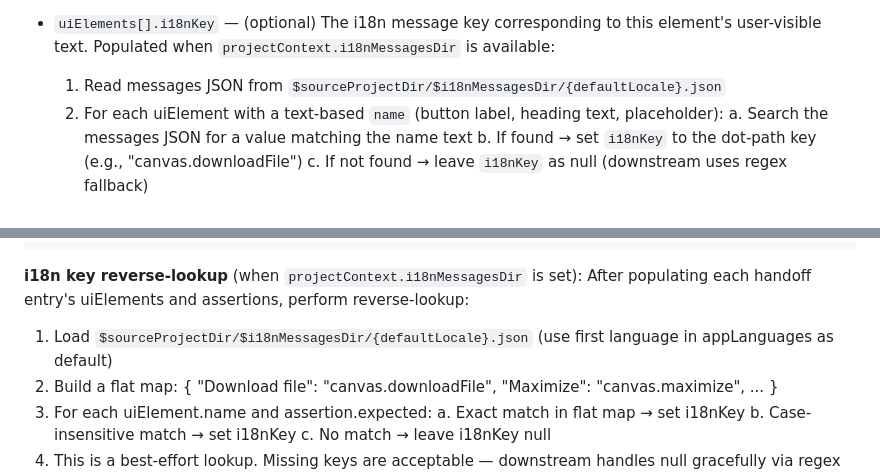
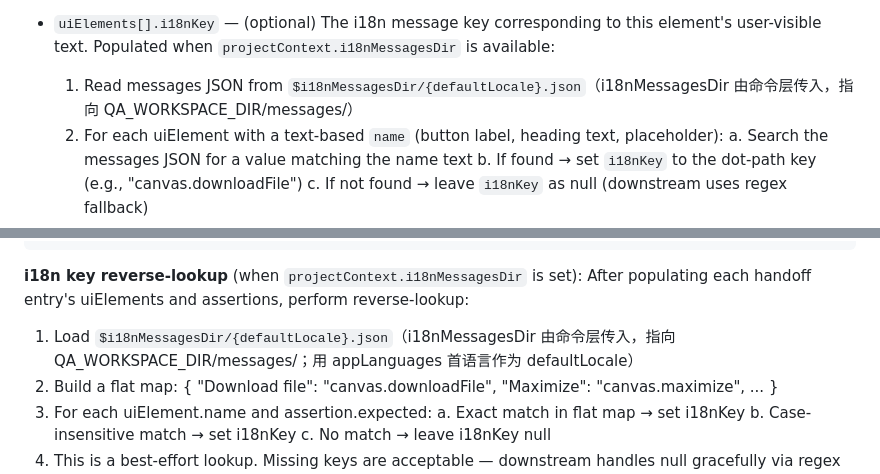
Before and after one commit to chenyubao2000-cell/qa_agent, a Markdown page: skills/test-case-generator/SKILL.md, 2 parts joined by grey strips. Drawn GitHub-style.

```diff
--- a/skills/test-case-generator/SKILL.md
+++ b/skills/test-case-generator/SKILL.md
@@ -2626,7 +2626,7 @@ Save to `test-cases/generated/playwright-handoff-{slug}.json`. **Each TC in the
 - `uiElements[].dataVariant` — (required when `dataType` is set) specifies the data variant: `"valid"`, `"invalid"`, `"boundary"`, or type-specific variants like `"strong"`, `"weak"`, `"long:500"`, `"xss"`, `"png"`, `"pdf"`, `"oversized"`, etc.
 - `uiElements[].i18nKey` — (optional) The i18n message key corresponding to this element's user-visible text.
   Populated when `projectContext.i18nMessagesDir` is available:
-  1. Read messages JSON from `$sourceProjectDir/$i18nMessagesDir/{defaultLocale}.json`
+  1. Read messages JSON from `$i18nMessagesDir/{defaultLocale}.json`（i18nMessagesDir 由命令层传入，指向 QA_WORKSPACE_DIR/messages/）
   2. For each uiElement with a text-based `name` (button label, heading text, placeholder):
      a. Search the messages JSON for a value matching the name text
      b. If found → set `i18nKey` to the dot-path key (e.g., "canvas.downloadFile")
@@ -2696,7 +2696,7 @@ Save to `test-cases/generated/playwright-handoff-{slug}.json`. **Each TC in the
 
 **i18n key reverse-lookup** (when `projectContext.i18nMessagesDir` is set):
 After populating each handoff entry's uiElements and assertions, perform reverse-lookup:
-1. Load `$sourceProjectDir/$i18nMessagesDir/{defaultLocale}.json` (use first language in appLanguages as default)
+1. Load `$i18nMessagesDir/{defaultLocale}.json`（i18nMessagesDir 由命令层传入，指向 QA_WORKSPACE_DIR/messages/；用 appLanguages 首语言作为 defaultLocale）
 2. Build a flat map: { "Download file": "canvas.downloadFile", "Maximize": "canvas.maximize", ... }
 3. For each uiElement.name and assertion.expected:
    a. Exact match in flat map → set i18nKey
```
Also changed, not shown: agents/e2e-orchestrator.md (+1 -1 lines), skills/cdp-explorer/SKILL.md (+2 -2 lines).
